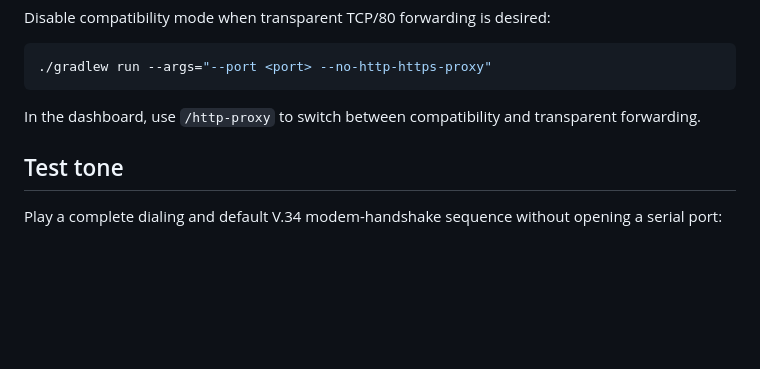
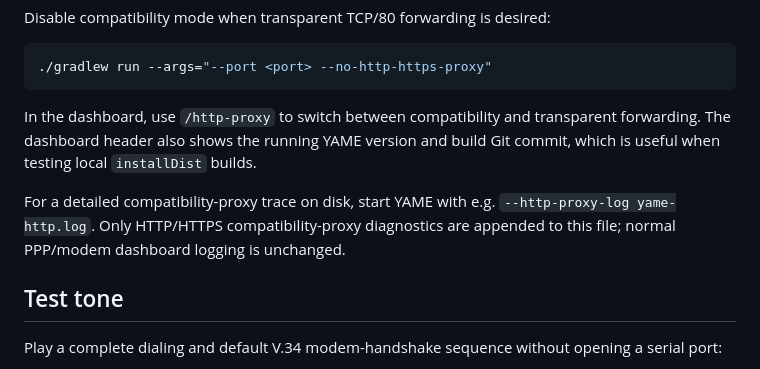
Before and after one commit to skasti/yame, a Markdown page: README.md, the part around the change. GitHub-like rendering; blank space fills up the shorter version.

Commit message:
docs: document build identity and proxy trace logging

````diff
--- a/README.md
+++ b/README.md
@@ -197,6 +197,10 @@ Disable compatibility mode when transparent TCP/80 forwarding is desired:
 ```
 
 In the dashboard, use `/http-proxy` to switch between compatibility and transparent forwarding.
+The dashboard header also shows the running YAME version and build Git commit, which is useful when testing local `installDist` builds.
+
+For a detailed compatibility-proxy trace on disk, start YAME with e.g. `--http-proxy-log yame-http.log`.
+Only HTTP/HTTPS compatibility-proxy diagnostics are appended to this file; normal PPP/modem dashboard logging is unchanged.
 
 ## Test tone
 
````
